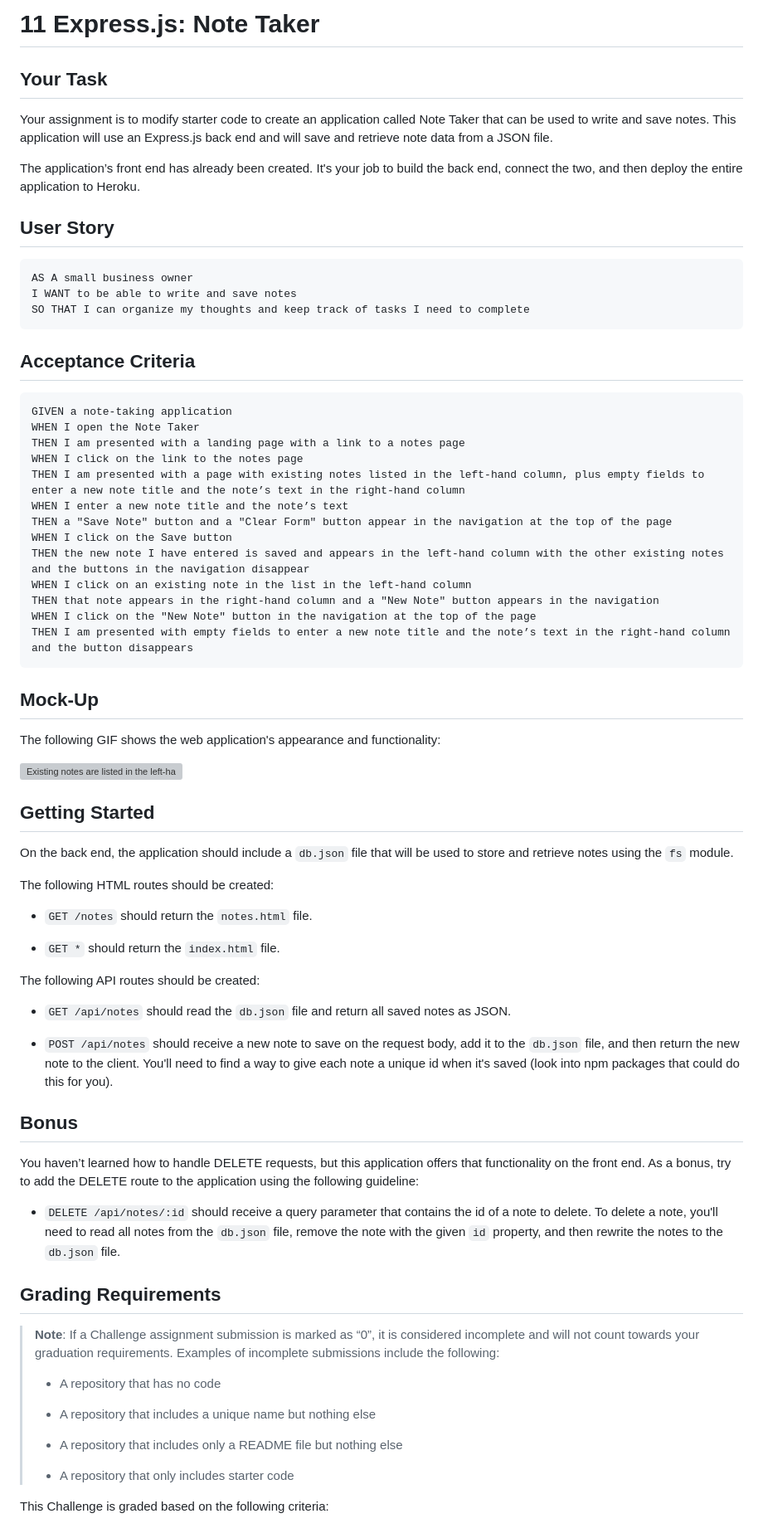
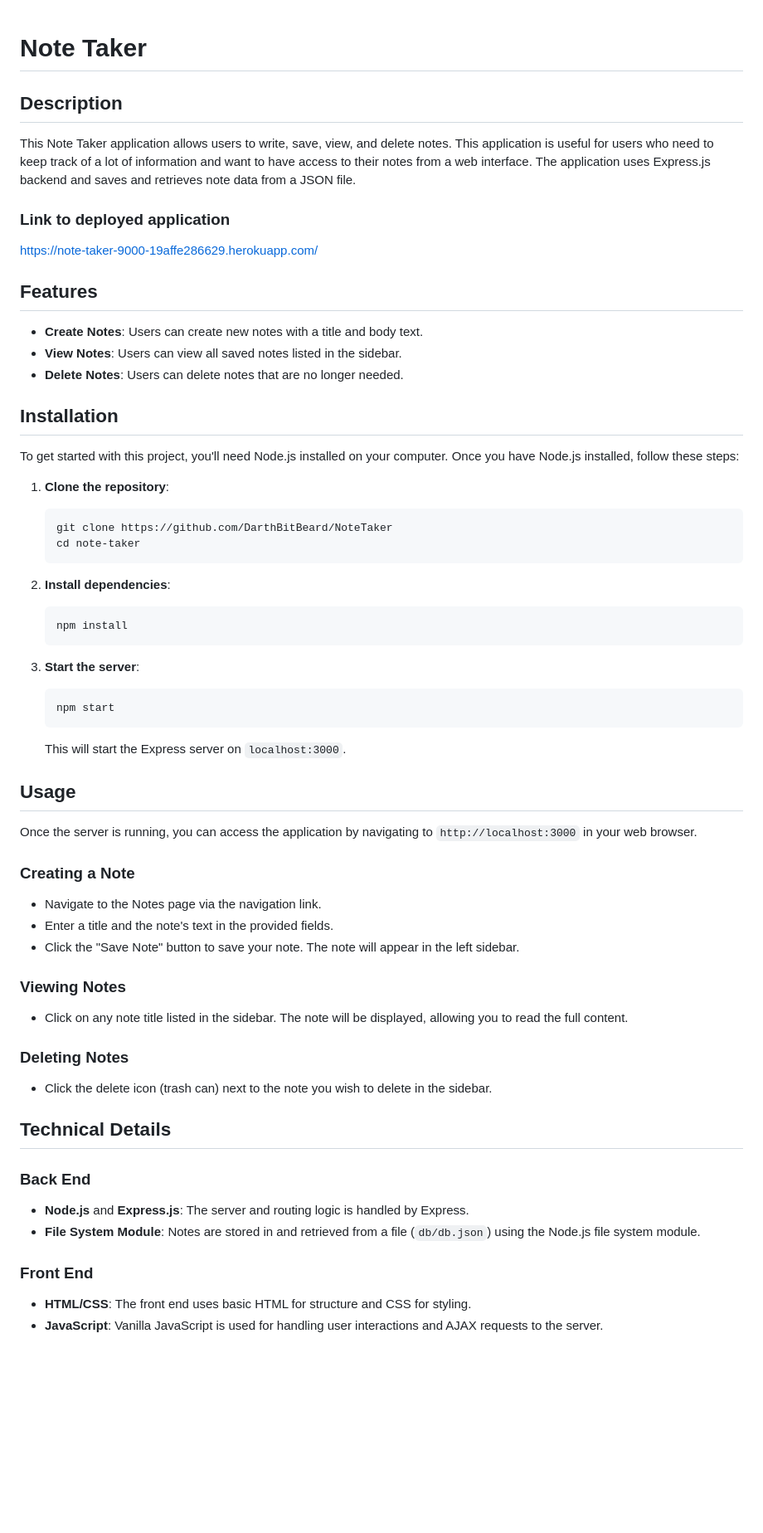
Before and after one commit to DarthBitBeard/NoteTaker, a Markdown page: README.md, the part around the change printed below. Shown: that part at 83% size. Drawn GitHub-style; blank space fills up the shorter version; grey boxes are pictures that could not be loaded.

Commit message:
replaced the README for the project.

````diff
--- a/README.md
+++ b/README.md
@@ -1,76 +1,67 @@
-# 11 Express.js: Note Taker
 
-## Your Task
+# Note Taker
 
-Your assignment is to modify starter code to create an application called Note Taker that can be used to write and save notes. This application will use an Express.js back end and will save and retrieve note data from a JSON file.
+## Description
 
-The application’s front end has already been created. It's your job to build the back end, connect the two, and then deploy the entire application to Heroku.
+This Note Taker application allows users to write, save, view, and delete notes. This application is useful for users who need to keep track of a lot of information and want to have access to their notes from a web interface. The application uses Express.js backend and saves and retrieves note data from a JSON file.
+### Link to deployed application
+https://note-taker-9000-19affe286629.herokuapp.com/
 
-## User Story
+## Features
 
-```
-AS A small business owner
-I WANT to be able to write and save notes
-SO THAT I can organize my thoughts and keep track of tasks I need to complete
-```
+- **Create Notes**: Users can create new notes with a title and body text.
+- **View Notes**: Users can view all saved notes listed in the sidebar.
+- **Delete Notes**: Users can delete notes that are no longer needed.
 
-## Acceptance Criteria
+## Installation
 
-```
-GIVEN a note-taking application
-WHEN I open the Note Taker
-THEN I am presented with a landing page with a link to a notes page
-WHEN I click on the link to the notes page
-THEN I am presented with a page with existing notes listed in the left-hand column, plus empty fields to enter a new note title and the note’s text in the right-hand column
-WHEN I enter a new note title and the note’s text
-THEN a "Save Note" button and a "Clear Form" button appear in the navigation at the top of the page
-WHEN I click on the Save button
-THEN the new note I have entered is saved and appears in the left-hand column with the other existing notes and the buttons in the navigation disappear
-WHEN I click on an existing note in the list in the left-hand column
-THEN that note appears in the right-hand column and a "New Note" button appears in the navigation
-WHEN I click on the "New Note" button in the navigation at the top of the page
-THEN I am presented with empty fields to enter a new note title and the note’s text in the right-hand column and the button disappears
-```
+To get started with this project, you'll need Node.js installed on your computer. Once you have Node.js installed, follow these steps:
 
-## Mock-Up
+1. **Clone the repository**:
+   ```bash
+   git clone https://github.com/DarthBitBeard/NoteTaker
+   cd note-taker
+   ```
 
-The following GIF shows the web application's appearance and functionality:
+2. **Install dependencies**:
+   ```bash
+   npm install
+   ```
 
-![Existing notes are listed in the left-hand column with empty fields on the right-hand side for the new note’s title and text.](./Assets/11-express-homework-demo.gif)
+3. **Start the server**:
+   ```bash
+   npm start
+   ```
 
-## Getting Started
+   This will start the Express server on `localhost:3000`.
 
-On the back end, the application should include a `db.json` file that will be used to store and retrieve notes using the `fs` module.
+## Usage
 
-The following HTML routes should be created:
+Once the server is running, you can access the application by navigating to `http://localhost:3000` in your web browser.
 
-* `GET /notes` should return the `notes.html` file.
+### Creating a Note
 
-* `GET *` should return the `index.html` file.
+- Navigate to the Notes page via the navigation link.
+- Enter a title and the note's text in the provided fields.
+- Click the "Save Note" button to save your note. The note will appear in the left sidebar.
 
-The following API routes should be created:
+### Viewing Notes
 
-* `GET /api/notes` should read the `db.json` file and return all saved notes as JSON.
+- Click on any note title listed in the sidebar. The note will be displayed, allowing you to read the full content.
 
-* `POST /api/notes` should receive a new note to save on the request body, add it to the `db.json` file, and then return the new note to the client. You'll need to find a way to give each note a unique id when it's saved (look into npm packages that could do this for you).
+### Deleting Notes
 
-## Bonus
+- Click the delete icon (trash can) next to the note you wish to delete in the sidebar.
 
-You haven’t learned how to handle DELETE requests, but this application offers that functionality on the front end. As a bonus, try to add the DELETE route to the application using the following guideline:
+## Technical Details
 
-* `DELETE /api/notes/:id` should receive a query parameter that contains the id of a note to delete. To delete a note, you'll need to read all notes from the `db.json` file, remove the note with the given `id` property, and then rewrite the notes to the `db.json` file.
+### Back End
 
-## Grading Requirements
+- **Node.js** and **Express.js**: The server and routing logic is handled by Express.
+- **File System Module**: Notes are stored in and retrieved from a file (`db/db.json`) using the Node.js file system module.
 
-> **Note**: If a Challenge assignment submission is marked as “0”, it is considered incomplete and will not count towards your graduation requirements. Examples of incomplete submissions include the following:
->
-> * A repository that has no code
->
-> * A repository that includes a unique name but nothing else
->
-> * A repository that includes only a README file but nothing else
->
-> * A repository that only includes starter code
+### Front End
 
-This Challenge is graded based on the following criteria:
+- **HTML/CSS**: The front end uses basic HTML for structure and CSS for styling.
+- **JavaScript**: Vanilla JavaScript is used for handling user interactions and AJAX requests to the server.
 
````
Also changed, not shown: other parts of README.md (+12 -46 lines), assets/Images/Screenshot 2024-04-13 203033.png (added), assets/Images/Screenshot 2024-04-13 203126.png (added).
